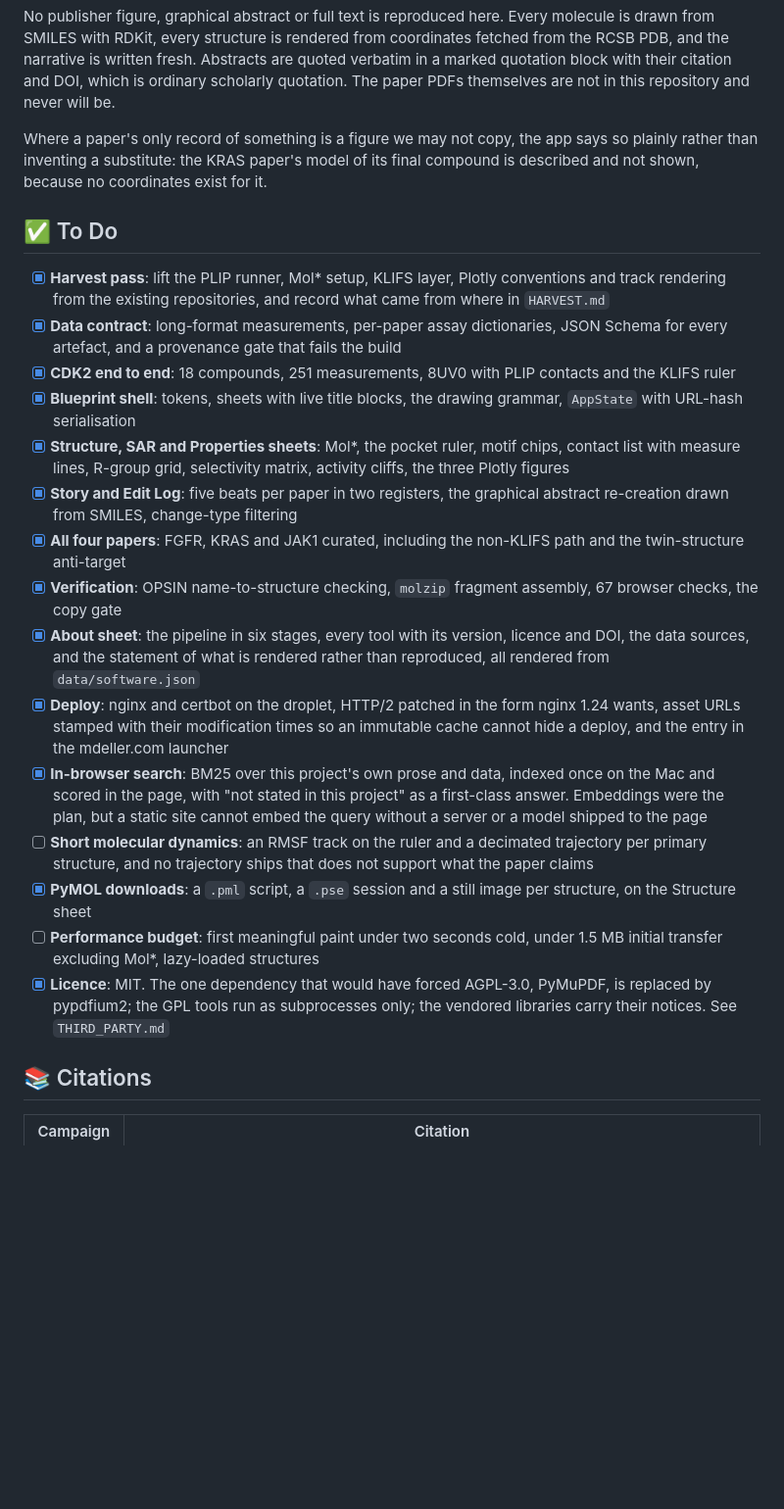
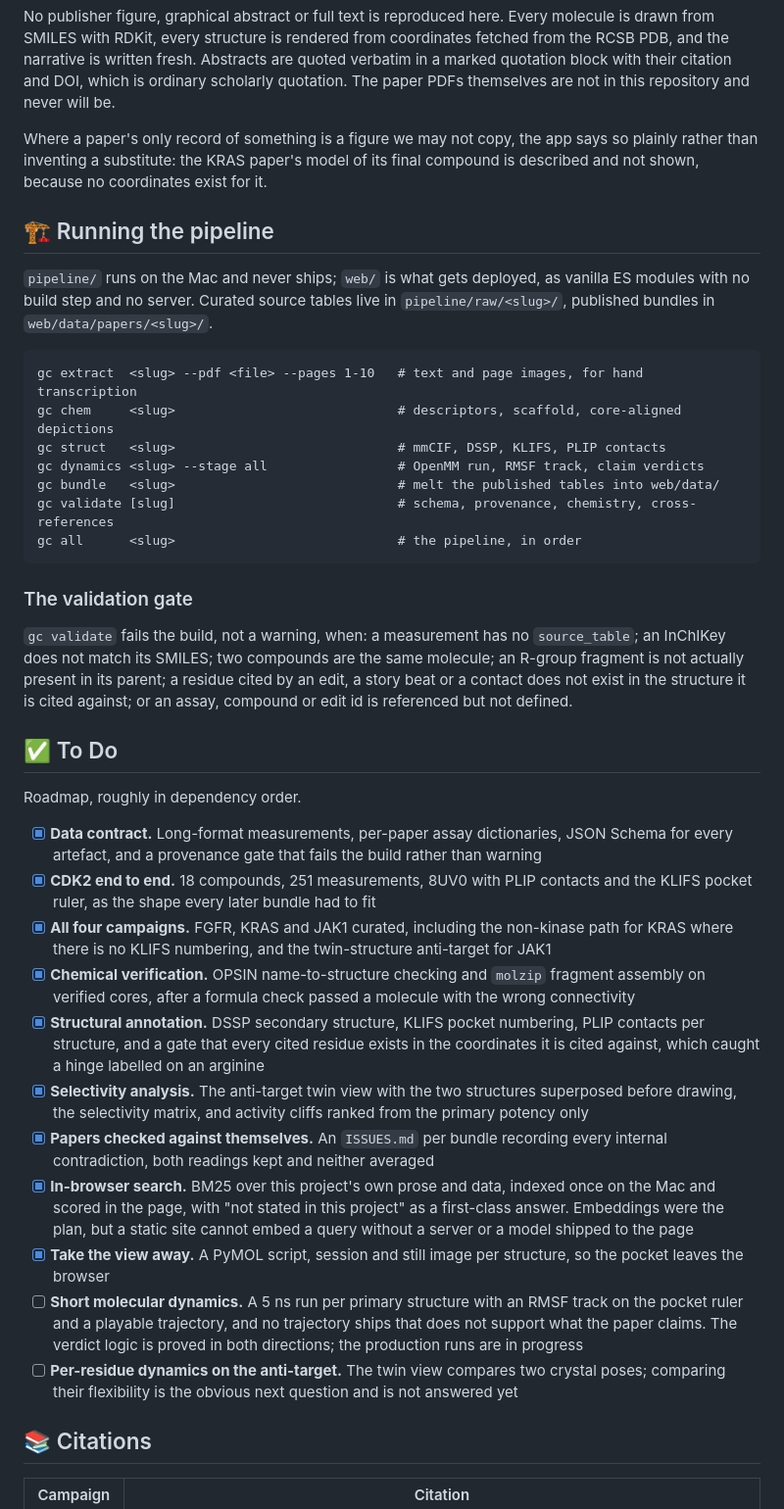
Before and after one commit to bellcheddar/GATECRASHER, a Markdown page: README.polished.md, the part around one of its changes. Shown at 98% size. Rendered like a GitHub page; blank space fills up the shorter version.

````diff
--- a/README.polished.md
+++ b/README.polished.md
@@ -133,23 +105,39 @@ No publisher figure, graphical abstract or full text is reproduced here. Every m
 
 Where a paper's only record of something is a figure we may not copy, the app says so plainly rather than inventing a substitute: the KRAS paper's model of its final compound is described and not shown, because no coordinates exist for it.
 
+## 🏗️ Running the pipeline
+
+`pipeline/` runs on the Mac and never ships; `web/` is what gets deployed, as vanilla ES modules with no build step and no server. Curated source tables live in `pipeline/raw/<slug>/`, published bundles in `web/data/papers/<slug>/`.
+
+```
+gc extract  <slug> --pdf <file> --pages 1-10   # text and page images, for hand transcription
+gc chem     <slug>                             # descriptors, scaffold, core-aligned depictions
+gc struct   <slug>                             # mmCIF, DSSP, KLIFS, PLIP contacts
+gc dynamics <slug> --stage all                 # OpenMM run, RMSF track, claim verdicts
+gc bundle   <slug>                             # melt the published tables into web/data/
+gc validate [slug]                             # schema, provenance, chemistry, cross-references
+gc all      <slug>                             # the pipeline, in order
+```
+
+### The validation gate
+
+`gc validate` fails the build, not a warning, when: a measurement has no `source_table`; an InChIKey does not match its SMILES; two compounds are the same molecule; an R-group fragment is not actually present in its parent; a residue cited by an edit, a story beat or a contact does not exist in the structure it is cited against; or an assay, compound or edit id is referenced but not defined.
+
 ## ✅ To Do
 
-- [x] **Harvest pass**: lift the PLIP runner, Mol\* setup, KLIFS layer, Plotly conventions and track rendering from the existing repositories, and record what came from where in `HARVEST.md`
-- [x] **Data contract**: long-format measurements, per-paper assay dictionaries, JSON Schema for every artefact, and a provenance gate that fails the build
-- [x] **CDK2 end to end**: 18 compounds, 251 measurements, 8UV0 with PLIP contacts and the KLIFS ruler
-- [x] **Blueprint shell**: tokens, sheets with live title blocks, the drawing grammar, `AppState` with URL-hash serialisation
-- [x] **Structure, SAR and Properties sheets**: Mol\*, the pocket ruler, motif chips, contact list with measure lines, R-group grid, selectivity matrix, activity cliffs, the three Plotly figures
-- [x] **Story and Edit Log**: five beats per paper in two registers, the graphical abstract re-creation drawn from SMILES, change-type filtering
-- [x] **All four papers**: FGFR, KRAS and JAK1 curated, including the non-KLIFS path and the twin-structure anti-target
-- [x] **Verification**: OPSIN name-to-structure checking, `molzip` fragment assembly, 67 browser checks, the copy gate
-- [x] **About sheet**: the pipeline in six stages, every tool with its version, licence and DOI, the data sources, and the statement of what is rendered rather than reproduced, all rendered from `data/software.json`
-- [x] **Deploy**: nginx and certbot on the droplet, HTTP/2 patched in the form nginx 1.24 wants, asset URLs stamped with their modification times so an immutable cache cannot hide a deploy, and the entry in the mdeller.com launcher
-- [x] **In-browser search**: BM25 over this project's own prose and data, indexed once on the Mac and scored in the page, with "not stated in this project" as a first-class answer. Embeddings were the plan, but a static site cannot embed the query without a server or a model shipped to the page
-- [ ] **Short molecular dynamics**: an RMSF track on the ruler and a decimated trajectory per primary structure, and no trajectory ships that does not support what the paper claims
-- [x] **PyMOL downloads**: a `.pml` script, a `.pse` session and a still image per structure, on the Structure sheet
-- [ ] **Performance budget**: first meaningful paint under two seconds cold, under 1.5 MB initial transfer excluding Mol\*, lazy-loaded structures
-- [x] **Licence**: MIT. The one dependency that would have forced AGPL-3.0, PyMuPDF, is replaced by pypdfium2; the GPL tools run as subprocesses only; the vendored libraries carry their notices. See `THIRD_PARTY.md`
+Roadmap, roughly in dependency order.
+
+- [x] **Data contract.** Long-format measurements, per-paper assay dictionaries, JSON Schema for every artefact, and a provenance gate that fails the build rather than warning
+- [x] **CDK2 end to end.** 18 compounds, 251 measurements, 8UV0 with PLIP contacts and the KLIFS pocket ruler, as the shape every later bundle had to fit
+- [x] **All four campaigns.** FGFR, KRAS and JAK1 curated, including the non-kinase path for KRAS where there is no KLIFS numbering, and the twin-structure anti-target for JAK1
+- [x] **Chemical verification.** OPSIN name-to-structure checking and `molzip` fragment assembly on verified cores, after a formula check passed a molecule with the wrong connectivity
+- [x] **Structural annotation.** DSSP secondary structure, KLIFS pocket numbering, PLIP contacts per structure, and a gate that every cited residue exists in the coordinates it is cited against, which caught a hinge labelled on an arginine
+- [x] **Selectivity analysis.** The anti-target twin view with the two structures superposed before drawing, the selectivity matrix, and activity cliffs ranked from the primary potency only
+- [x] **Papers checked against themselves.** An `ISSUES.md` per bundle recording every internal contradiction, both readings kept and neither averaged
+- [x] **In-browser search.** BM25 over this project's own prose and data, indexed once on the Mac and scored in the page, with "not stated in this project" as a first-class answer. Embeddings were the plan, but a static site cannot embed a query without a server or a model shipped to the page
+- [x] **Take the view away.** A PyMOL script, session and still image per structure, so the pocket leaves the browser
+- [ ] **Short molecular dynamics.** A 5 ns run per primary structure with an RMSF track on the pocket ruler and a playable trajectory, and no trajectory ships that does not support what the paper claims. The verdict logic is proved in both directions; the production runs are in progress
+- [ ] **Per-residue dynamics on the anti-target.** The twin view compares two crystal poses; comparing their flexibility is the obvious next question and is not answered yet
 
 ## 📚 Citations
 
````
Also changed, not shown: other parts of README.polished.md (+27 -46 lines), README.md (+53 -62 lines), THIRD_PARTY.md (+9 -1 lines), docs/screenshots/jak1-twin.png, docs/screenshots/phone.png, docs/screenshots/structure-dark.png, docs/screenshots/structure-light.png, 5 other files.
